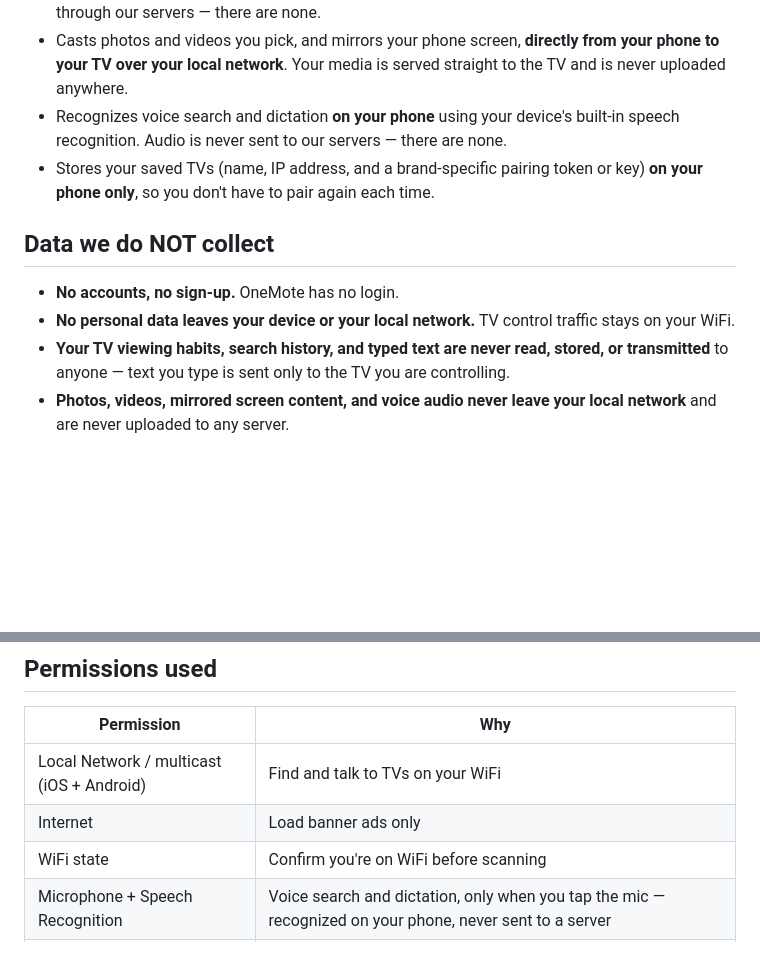
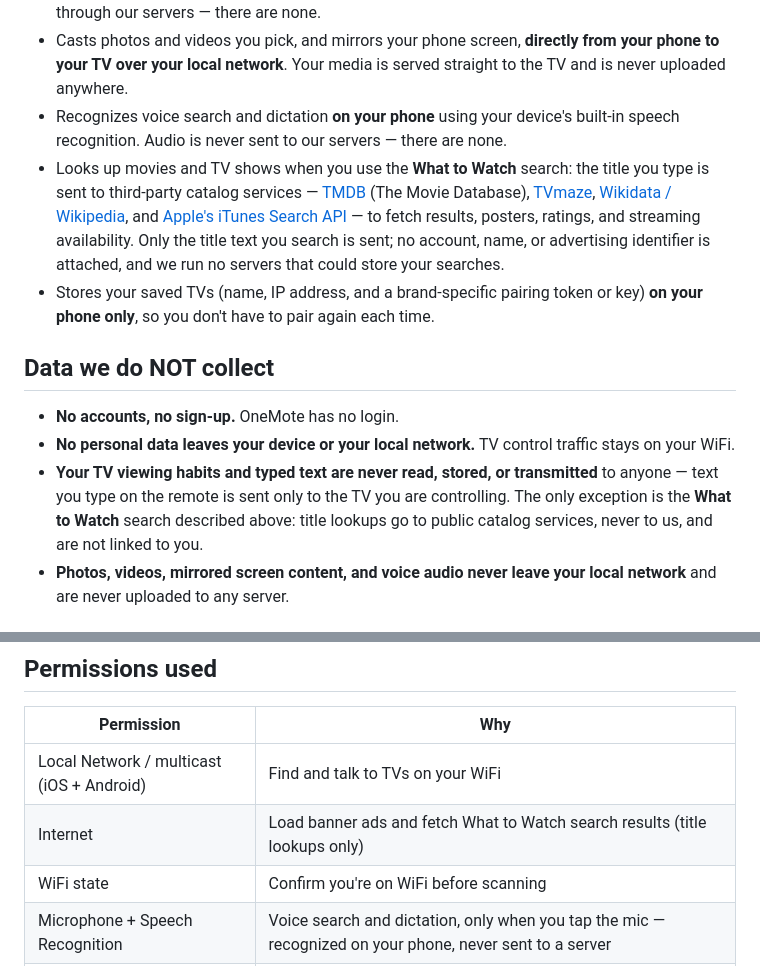
Before and after one commit to shakermm/shakermm.github.io, a Markdown page: privacy.md, 2 parts joined by grey strips. Drawn GitHub-style; blank space fills up the shorter version.

Commit message:
Update effective date and clarify data usage in privacy policy

```diff
--- a/privacy.md
+++ b/privacy.md
@@ -11,13 +11,14 @@ OneMote ("the app", "we", "us") controls smart TVs on your home WiFi network. Th
 - Sends remote-control commands (keypresses, app launches, input switching, and text you type) **directly from your phone to your TV over your local network**. These commands never pass through our servers — there are none.
 - Casts photos and videos you pick, and mirrors your phone screen, **directly from your phone to your TV over your local network**. Your media is served straight to the TV and is never uploaded anywhere.
 - Recognizes voice search and dictation **on your phone** using your device's built-in speech recognition. Audio is never sent to our servers — there are none.
+- Looks up movies and TV shows when you use the **What to Watch** search: the title you type is sent to third-party catalog services — [TMDB](https://www.themoviedb.org/privacy-policy) (The Movie Database), [TVmaze](https://www.tvmaze.com/site/privacy), [Wikidata / Wikipedia](https://foundation.wikimedia.org/wiki/Policy:Privacy_policy), and [Apple's iTunes Search API](https://www.apple.com/legal/privacy/) — to fetch results, posters, ratings, and streaming availability. Only the title text you search is sent; no account, name, or advertising identifier is attached, and we run no servers that could store your searches.
 - Stores your saved TVs (name, IP address, and a brand-specific pairing token or key) **on your phone only**, so you don't have to pair again each time.
 
 ## Data we do NOT collect
 
 - **No accounts, no sign-up.** OneMote has no login.
 - **No personal data leaves your device or your local network.** TV control traffic stays on your WiFi.
-- **Your TV viewing habits, search history, and typed text are never read, stored, or transmitted** to anyone — text you type is sent only to the TV you are controlling.
+- **Your TV viewing habits and typed text are never read, stored, or transmitted** to anyone — text you type on the remote is sent only to the TV you are controlling. The only exception is the **What to Watch** search described above: title lookups go to public catalog services, never to us, and are not linked to you.
 - **Photos, videos, mirrored screen content, and voice audio never leave your local network** and are never uploaded to any server.
 
 ## Advertising
@@ -35,7 +36,7 @@ OneMote is free and supported by banner ads served by **Google AdMob**:
 | Permission | Why |
 |------------|-----|
 | Local Network / multicast (iOS + Android) | Find and talk to TVs on your WiFi |
-| Internet | Load banner ads only |
+| Internet | Load banner ads and fetch What to Watch search results (title lookups only) |
 | WiFi state | Confirm you're on WiFi before scanning |
 | Microphone + Speech Recognition | Voice search and dictation, only when you tap the mic — recognized on your phone, never sent to a server |
 | Photo Library | Only when you pick photos or videos to cast — served directly to your TV over your WiFi |
```
Also changed, not shown: other parts of privacy.md (+1 -1 lines).
